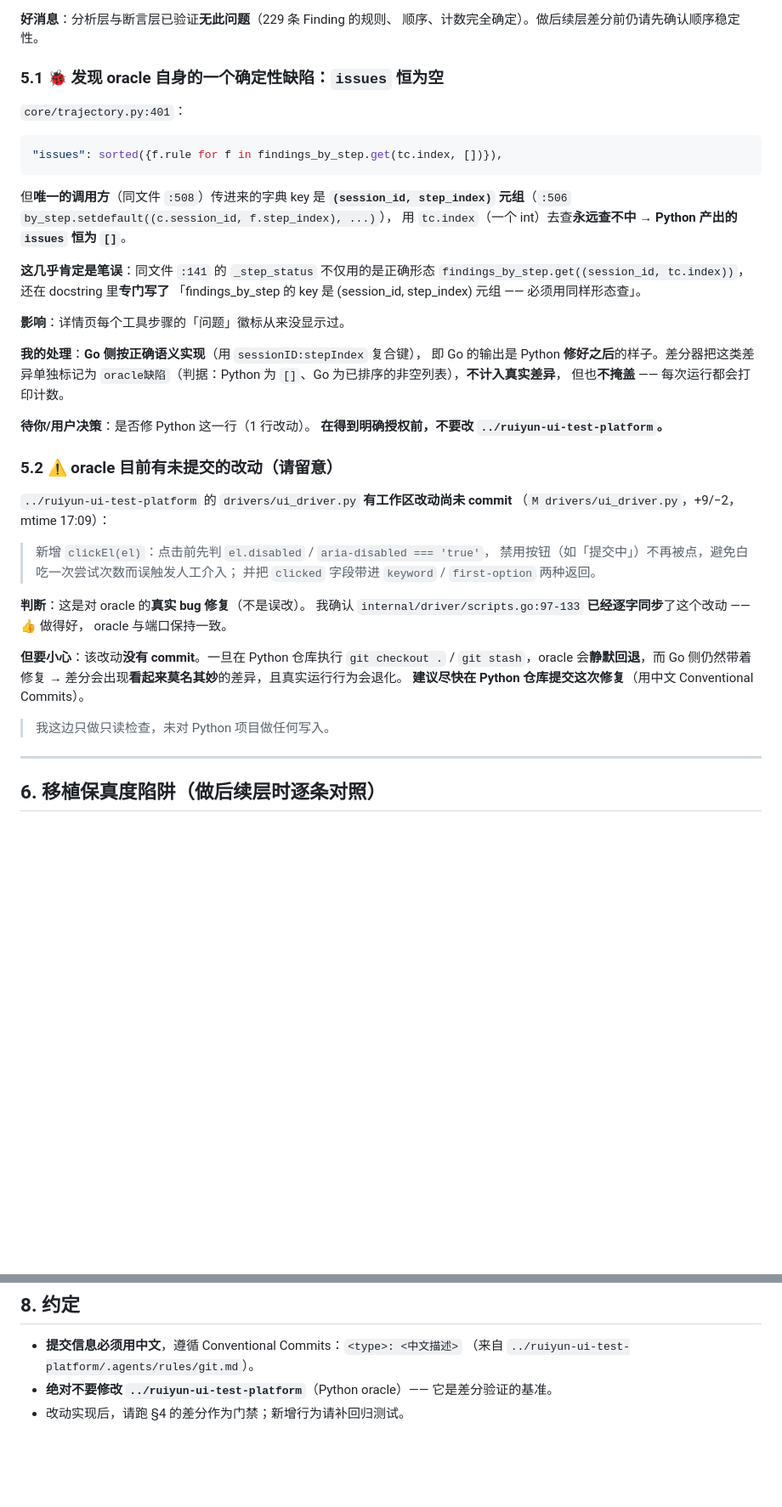
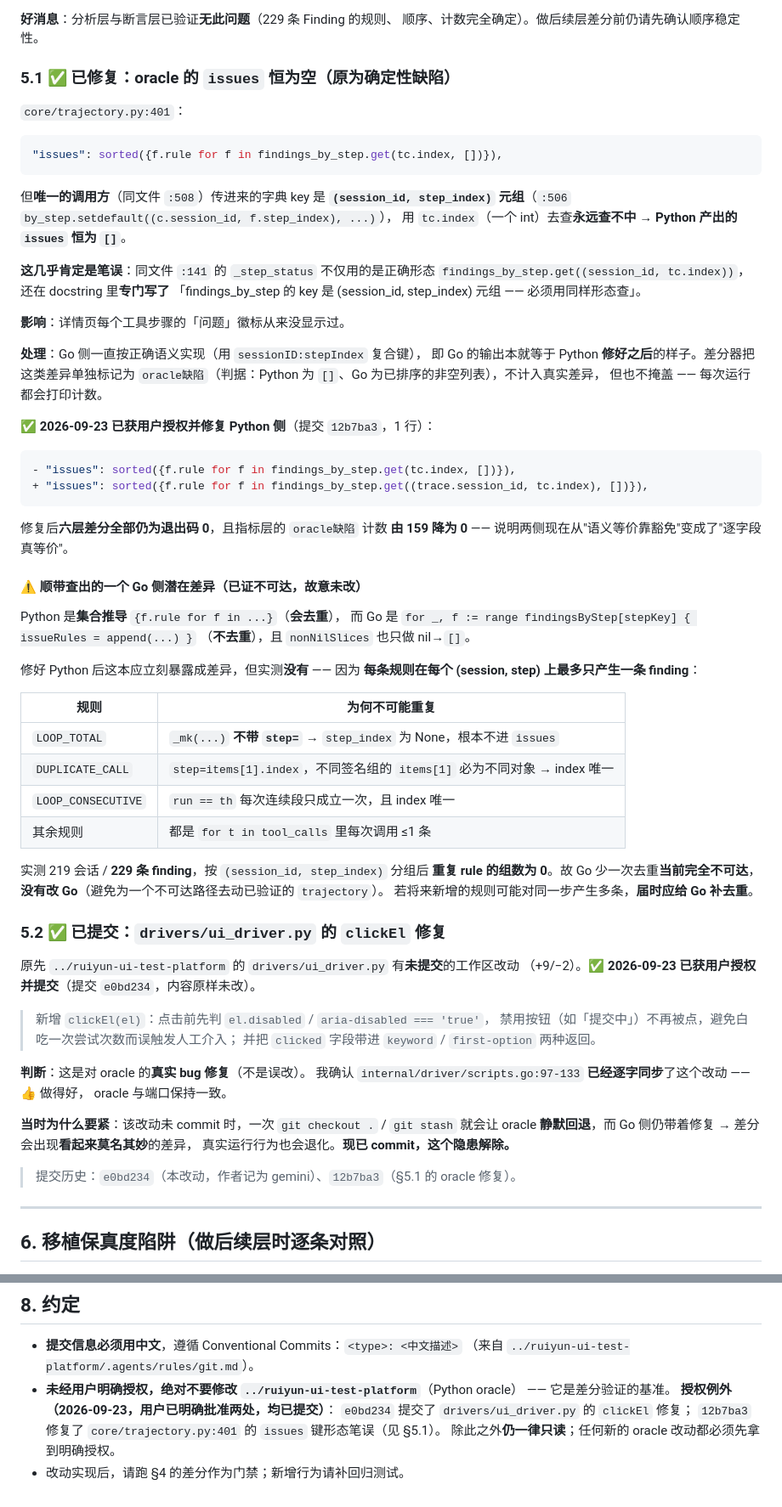
Before and after one commit to MatsusakaSato/ruiyun-ui-test-platform-go, a Markdown page: AGENTS.md, 2 parts joined by grey strips. Shown at 85% size. Rendered like a GitHub page; blank space fills up the shorter version.

Commit message:
docs: 记录 Python oracle 两处修复与不可达差异的论证
用户授权后处理了两个此前挂起的决策项：

1. 修复 core/trajectory.py:401 的 issues 键形态笔误（Python 侧提交 12b7ba3）。
   修复后指标层 oracle缺陷 计数由 159 降为 0，六层差分仍全为退出码 0。
2. 提交 drivers/ui_driver.py 的 clickEl 修复（Python 侧提交 e0bd234）。

顺带查明 Go 侧 issues 少一次去重（Python 是集合推导）—— 但实测 229 条
finding 按 (session_id, step_index) 分组后重复 rule 的组数为 0，
且逐条规则分析确认不可达，故故意未改 Go，仅在此记录论证。

````diff
--- a/AGENTS.md
+++ b/AGENTS.md
@@ -543,7 +543,7 @@ python3 tools/diff/run_eval_diff.py       # 评估前置层：667 用例 × (for
 **好消息**：分析层与断言层已验证**无此问题**（229 条 Finding 的规则、
 顺序、计数完全确定）。做后续层差分前仍请先确认顺序稳定性。
 
-### 5.1 🐞 发现 oracle 自身的一个**确定性缺陷**：`issues` 恒为空
+### 5.1 ✅ 已修复：oracle 的 `issues` 恒为空（原为确定性缺陷）
 
 `core/trajectory.py:401`：
 
@@ -561,18 +561,46 @@ python3 tools/diff/run_eval_diff.py       # 评估前置层：667 用例 × (for
 
 **影响**：详情页每个工具步骤的「问题」徽标从来没显示过。
 
-**我的处理**：**Go 侧按正确语义实现**（用 `sessionID:stepIndex` 复合键），
-即 Go 的输出是 Python **修好之后**的样子。差分器把这类差异单独标记为
-`oracle缺陷`（判据：Python 为 `[]`、Go 为已排序的非空列表），**不计入真实差异**，
-但也**不掩盖** —— 每次运行都会打印计数。
+**处理**：Go 侧一直按正确语义实现（用 `sessionID:stepIndex` 复合键），
+即 Go 的输出本就等于 Python **修好之后**的样子。差分器把这类差异单独标记为
+`oracle缺陷`（判据：Python 为 `[]`、Go 为已排序的非空列表），不计入真实差异，
+但也不掩盖 —— 每次运行都会打印计数。
 
-**待你/用户决策**：是否修 Python 这一行（1 行改动）。
-**在得到明确授权前，不要改 `../ruiyun-ui-test-platform`。**
+**✅ 2026-09-23 已获用户授权并修复 Python 侧**（提交 `12b7ba3`，1 行）：
 
-### 5.2 ⚠️ oracle 目前有**未提交**的改动（请留意）
+```python
+- "issues": sorted({f.rule for f in findings_by_step.get(tc.index, [])}),
++ "issues": sorted({f.rule for f in findings_by_step.get((trace.session_id, tc.index), [])}),
+```
 
-`../ruiyun-ui-test-platform` 的 `drivers/ui_driver.py` **有工作区改动尚未 commit**
-（`M drivers/ui_driver.py`，+9/−2，mtime 17:09）：
+修复后**六层差分全部仍为退出码 0**，且指标层的 `oracle缺陷` 计数
+**由 159 降为 0** —— 说明两侧现在从"语义等价靠豁免"变成了"逐字段真等价"。
+
+#### ⚠️ 顺带查出的一个 Go 侧潜在差异（**已证不可达，故意未改**）
+
+Python 是**集合推导** `{f.rule for f in ...}`（**会去重**），
+而 Go 是 `for _, f := range findingsByStep[stepKey] { issueRules = append(...) }`
+（**不去重**），且 `nonNilSlices` 也只做 nil→`[]`。
+
+修好 Python 后这本应立刻暴露成差异，但实测**没有** —— 因为
+**每条规则在每个 (session, step) 上最多只产生一条 finding**：
+
+| 规则 | 为何不可能重复 |
+|---|---|
+| `LOOP_TOTAL` | `_mk(...)` **不带 `step=`** → `step_index` 为 None，根本不进 `issues` |
+| `DUPLICATE_CALL` | `step=items[1].index`，不同签名组的 `items[1]` 必为不同对象 → index 唯一 |
+| `LOOP_CONSECUTIVE` | `run == th` 每次连续段只成立一次，且 index 唯一 |
+| 其余规则 | 都是 `for t in tool_calls` 里每次调用 ≤1 条 |
+
+实测 219 会话 / **229 条 finding**，按 `(session_id, step_index)` 分组后
+**重复 rule 的组数为 0**。故 Go 少一次去重**当前完全不可达**，
+**没有改 Go**（避免为一个不可达路径去动已验证的 `trajectory`）。
+若将来新增的规则可能对同一步产生多条，**届时应给 Go 补去重**。
+
+### 5.2 ✅ 已提交：`drivers/ui_driver.py` 的 `clickEl` 修复
+
+原先 `../ruiyun-ui-test-platform` 的 `drivers/ui_driver.py` 有**未提交**的工作区改动
+（+9/−2）。**✅ 2026-09-23 已获用户授权并提交**（提交 `e0bd234`，内容原样未改）。
 
 > 新增 `clickEl(el)`：点击前先判 `el.disabled` / `aria-disabled === 'true'`，
 > 禁用按钮（如「提交中」）不再被点，避免白吃一次尝试次数而误触发人工介入；
@@ -582,12 +610,11 @@ python3 tools/diff/run_eval_diff.py       # 评估前置层：667 用例 × (for
 我确认 `internal/driver/scripts.go:97-133` **已经逐字同步**了这个改动 —— 👍 做得好，
 oracle 与端口保持一致。
 
-**但要小心**：该改动**没有 commit**。一旦在 Python 仓库执行
-`git checkout .` / `git stash`，oracle 会**静默回退**，而 Go 侧仍然带着修复
-→ 差分会出现**看起来莫名其妙**的差异，且真实运行行为会退化。
-**建议尽快在 Python 仓库提交这次修复**（用中文 Conventional Commits）。
+**当时为什么要紧**：该改动未 commit 时，一次 `git checkout .` / `git stash`
+就会让 oracle **静默回退**，而 Go 侧仍带着修复 → 差分会出现**看起来莫名其妙**的差异，
+真实运行行为也会退化。**现已 commit，这个隐患解除。**
 
-> 我这边只做只读检查，未对 Python 项目做任何写入。
+> 提交历史：`e0bd234`（本改动，作者记为 gemini）、`12b7ba3`（§5.1 的 oracle 修复）。
 
 ---
 
@@ -734,5 +761,10 @@ Go 原先调的是只做字符串拼接的 `ResolveAbsPath` —— 会给出**
 
 - **提交信息必须用中文**，遵循 Conventional Commits：`<type>: <中文描述>`
   （来自 `../ruiyun-ui-test-platform/.agents/rules/git.md`）。
-- **绝对不要修改 `../ruiyun-ui-test-platform`**（Python oracle）—— 它是差分验证的基准。
+- **未经用户明确授权，绝对不要修改 `../ruiyun-ui-test-platform`**（Python oracle）
+  —— 它是差分验证的基准。
+  **授权例外（2026-09-23，用户已明确批准两处，均已提交）**：
+  `e0bd234` 提交了 `drivers/ui_driver.py` 的 `clickEl` 修复；
+  `12b7ba3` 修复了 `core/trajectory.py:401` 的 `issues` 键形态笔误（见 §5.1）。
+  除此之外**仍一律只读**；任何新的 oracle 改动都必须先拿到明确授权。
 - 改动实现后，请跑 §4 的差分作为门禁；新增行为请补回归测试。
````
Also changed, not shown: other parts of AGENTS.md (+1 -1 lines).
